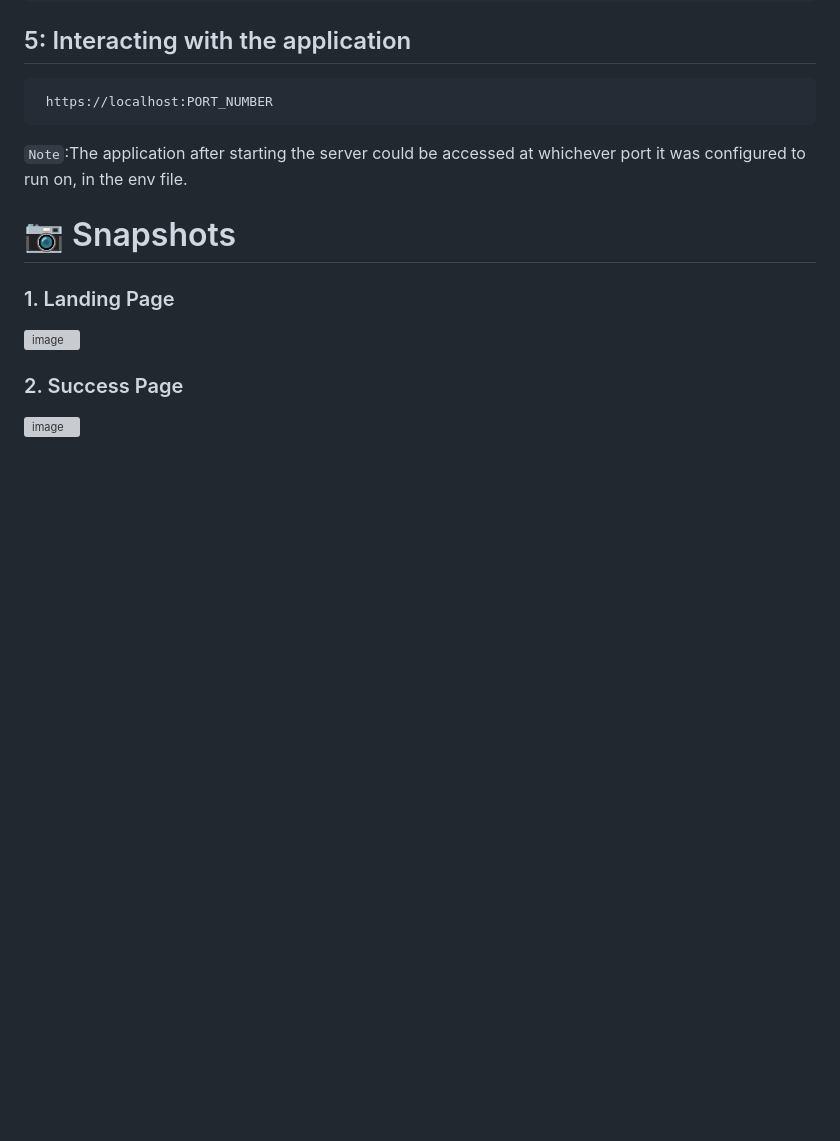
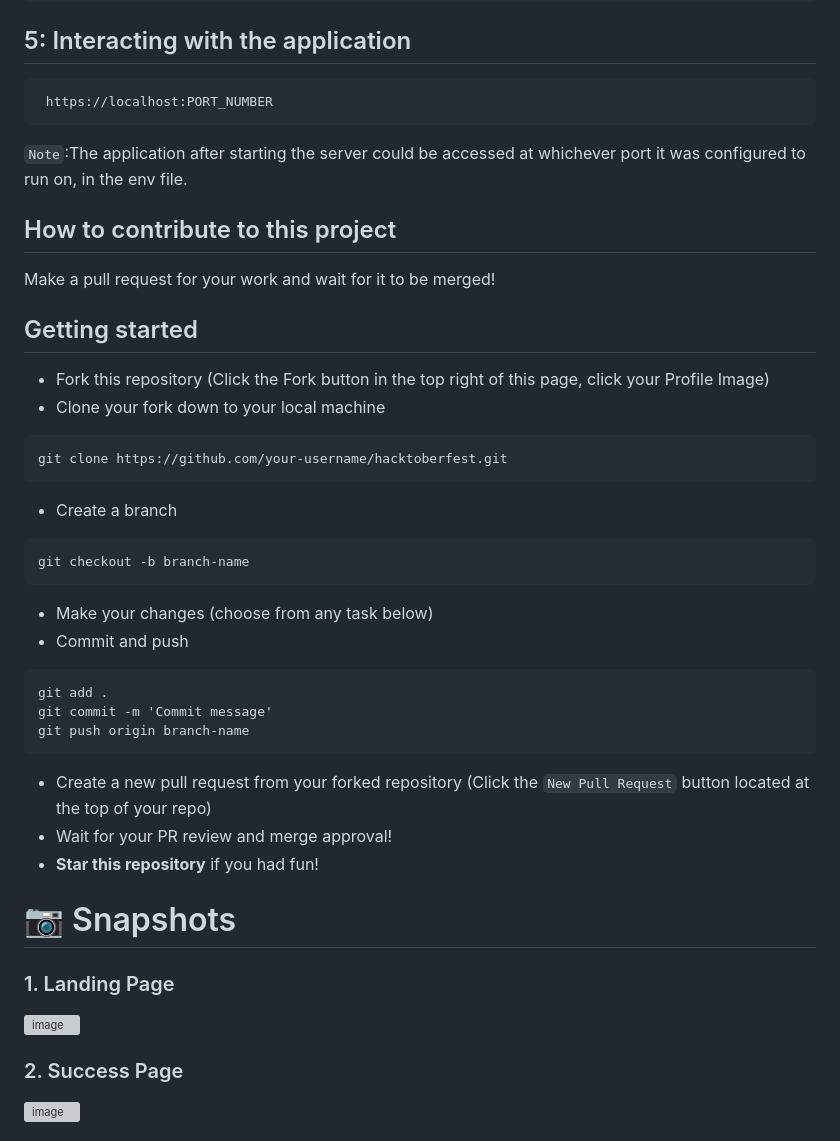
Before and after one commit to Nikhil-IITG/AutomataSWC, a Markdown page: README.md, the part around the change. GitHub-like rendering; blank space fills up the shorter version; grey boxes are pictures that could not be loaded.

````diff
--- a/README.md
+++ b/README.md
@@ -75,6 +75,40 @@ Here's an elaboration on how this system works:
 
 `Note`:The application after starting the server could be accessed at whichever port it was configured to run on, in the env file.
 
+## How to contribute to this project
+
+Make a pull request for your work and wait for it to be merged!
+
+## Getting started
+* Fork this repository (Click the Fork button in the top right of this page, click your Profile Image)
+* Clone your fork down to your local machine
+
+```markdown
+git clone https://github.com/your-username/hacktoberfest.git
+```
+
+* Create a branch
+
+```markdown
+git checkout -b branch-name
+```
+
+* Make your changes (choose from any task below)
+* Commit and push
+
+```markdown
+git add .
+git commit -m 'Commit message'
+git push origin branch-name
+```
+
+* Create a new pull request from your forked repository (Click the `New Pull Request` button located at the top of your repo)
+* Wait for your PR review and merge approval!
+* __Star this repository__ if you had fun!
+
+
+
+
 # :camera: Snapshots
 
 ### 1. Landing Page
````
